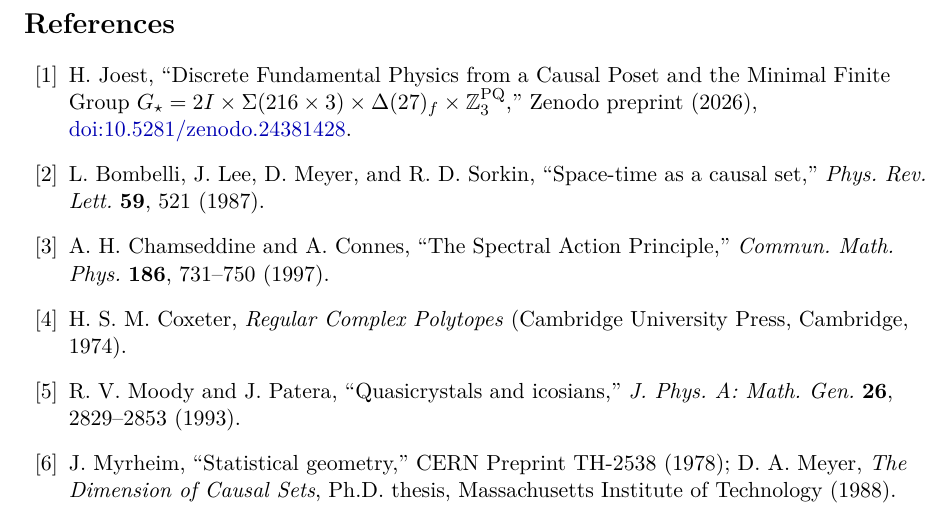
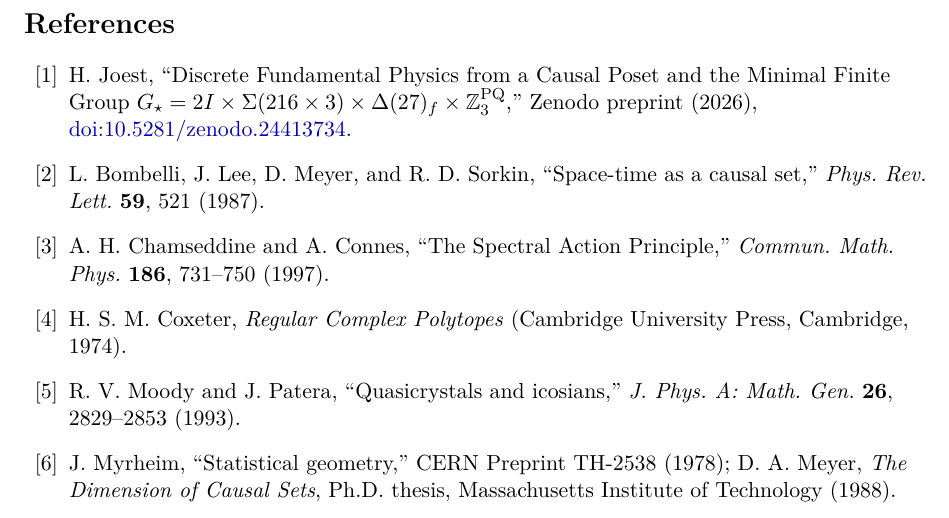
Before and after one commit to hjoest/discrete_fundamental_physics, a LaTeX paper (docs/paper2.tex): part of page 14 of 14, cut so that both start at the same text. Compiled offline with pdfLaTeX.

Commit message:
Update Paper I Zenodo DOI to v2 (10.5281/zenodo.24413734) in paper2.tex, paper2.pdf, and README.md

```diff
--- a/docs/paper2.tex
+++ b/docs/paper2.tex
@@ -544,7 +544,7 @@ Table~\ref{tab:open_problems_status} summarizes the progress achieved across the
 \clearpage
 
 \begin{thebibliography}{99}\raggedright
-\bibitem{PaperI} H.~Joest, ``Discrete Fundamental Physics from a Causal Poset and the Minimal Finite Group $G_\star = 2I \times \Sigma(216 \times 3) \times \Delta(27)_f \times \Z_3^{\mathrm{PQ}}$,'' Zenodo preprint (2026), \href{https://doi.org/10.5281/zenodo.24381428}{doi:10.5281/zenodo.24381428}.
+\bibitem{PaperI} H.~Joest, ``Discrete Fundamental Physics from a Causal Poset and the Minimal Finite Group $G_\star = 2I \times \Sigma(216 \times 3) \times \Delta(27)_f \times \Z_3^{\mathrm{PQ}}$,'' Zenodo preprint (2026), \href{https://doi.org/10.5281/zenodo.24413734}{doi:10.5281/zenodo.24413734}.
 \bibitem{Bombelli1987} L.~Bombelli, J.~Lee, D.~Meyer, and R.~D.~Sorkin, ``Space-time as a causal set,'' \emph{Phys.\ Rev.\ Lett.} \textbf{59}, 521 (1987).
 \bibitem{ChamseddineConnes1997} A.~H.~Chamseddine and A.~Connes, ``The Spectral Action Principle,'' \emph{Commun.\ Math.\ Phys.} \textbf{186}, 731--750 (1997).
 \bibitem{Coxeter1974} H.~S.~M.~Coxeter, \emph{Regular Complex Polytopes} (Cambridge University Press, Cambridge, 1974).
```
Also changed, not shown: README.md, docs/paper2.pdf.
